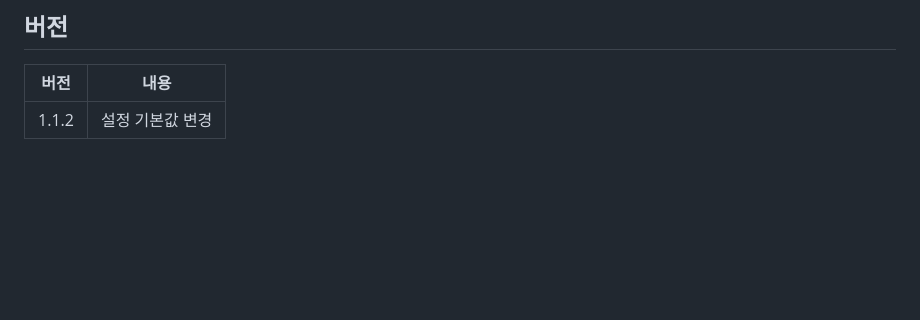
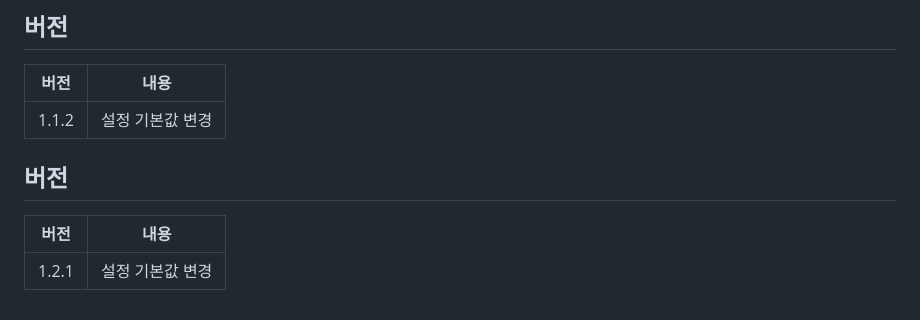
Before and after one commit to zerojat7-ui/LibraryJS, a Markdown page: README.md, the part around the change. GitHub-like rendering; blank space fills up the shorter version.

```diff
--- a/README.md
+++ b/README.md
@@ -361,3 +361,10 @@ cube-engine.js   ← 이것만!
 | 버전 | 내용 |
 |------|------|
 | 1.1.2 | 설정 기본값 변경 |
+
+
+## 버전
+
+| 버전 | 내용 |
+|------|------|
+| 1.2.1 | 설정 기본값 변경 |
```
